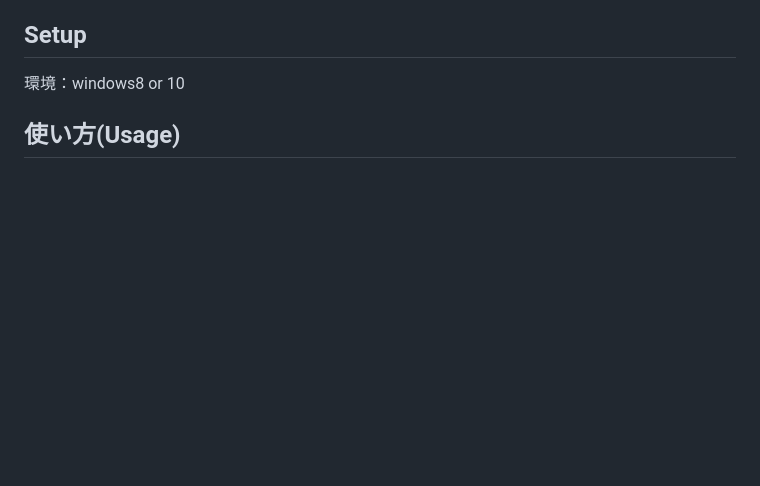
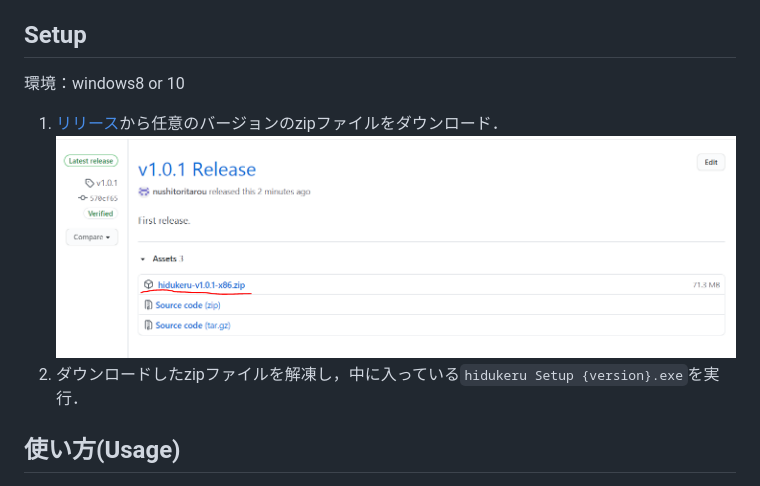
Before and after one commit to nushitoritarou/hidukeru, a Markdown page: README.md, the part around the change. Drawn GitHub-style; pictures changed too: img/Setup1.PNG (added); blank space fills up the shorter version.

Commit message:
セットアップ方法を追記

```diff
--- a/README.md
+++ b/README.md
@@ -17,6 +17,9 @@ This software renames JPG images and divides them into directories according to
 ## Setup
 環境：windows8 or 10
 
+1. [リリース](https://github.com/nushitoritarou/hidukeru/releases/)から任意のバージョンのzipファイルをダウンロード．
+![Setup1](img/Setup1.PNG)
+2. ダウンロードしたzipファイルを解凍し，中に入っている`hidukeru Setup {version}.exe`を実行．
 
 ## 使い方(Usage)
 1. ソフトウェアを起動し，『ここにドラッグ＆ドロップできる』と書かれたエリアに対象のファイル，フォルダをドラッグアンドドロップ，もしくは参照ボタンから選択を行う．
```
